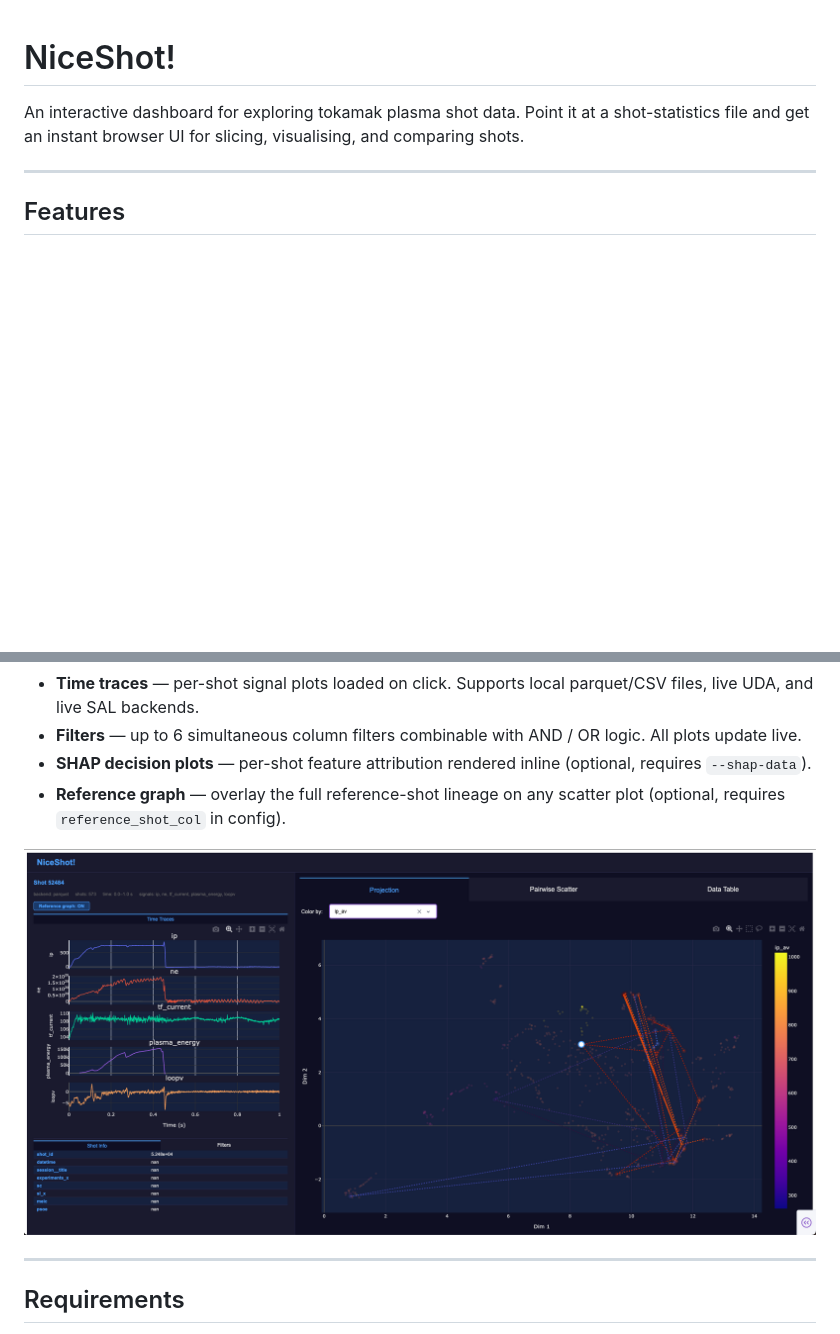
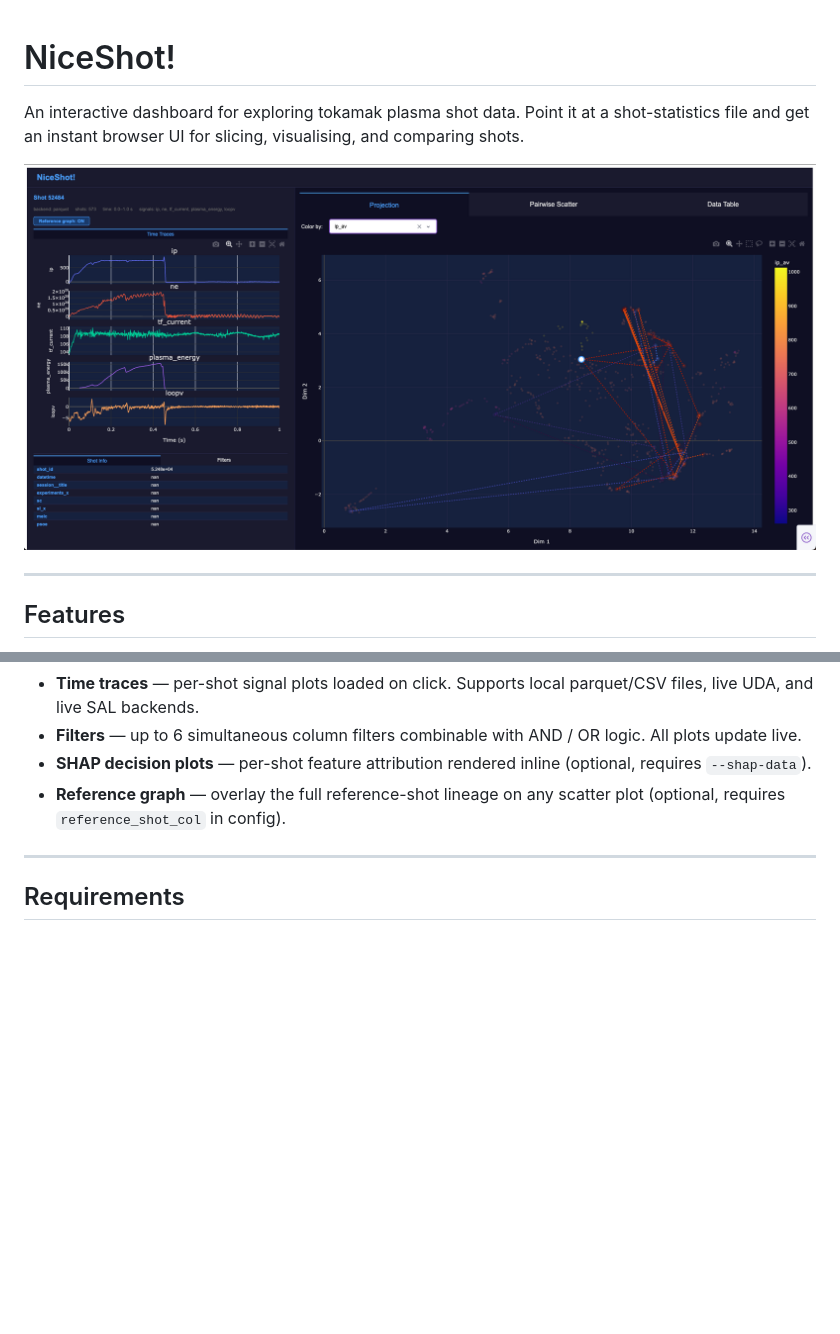
Before and after one commit to samueljackson92/nice-shot, a Markdown page: README.md, 2 parts joined by grey strips. Drawn GitHub-style; blank space fills up the shorter version.

```diff
--- a/README.md
+++ b/README.md
@@ -1,6 +1,9 @@
 # NiceShot!
 
 An interactive dashboard for exploring tokamak plasma shot data. Point it at a shot-statistics file and get an instant browser UI for slicing, visualising, and comparing shots.
+
+
+![NiceShot! dashboard](docs/assets/ui.png)
 
 ---
 
@@ -14,7 +17,6 @@ An interactive dashboard for exploring tokamak plasma shot data. Point it at a s
 - **SHAP decision plots** — per-shot feature attribution rendered inline (optional, requires `--shap-data`).
 - **Reference graph** — overlay the full reference-shot lineage on any scatter plot (optional, requires `reference_shot_col` in config).
 
-![NiceShot! dashboard](docs/assets/ui.png)
 
 ---
 
```
